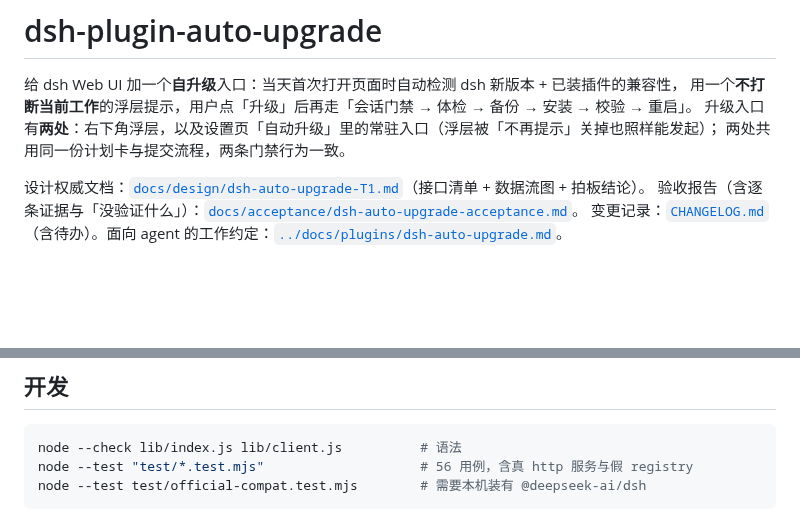
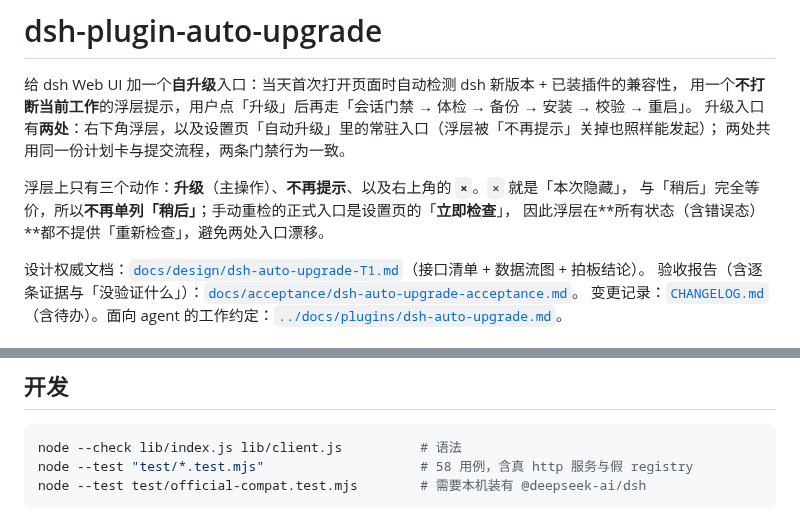
Before and after one commit to guraul/self-dsh-plugins, a Markdown page: dsh-auto-upgrade/README.md, 2 parts joined by grey strips. Drawn GitHub-style; blank space fills up the shorter version.

Commit message:
feat(overlay): 去掉「稍后」「重新检查」按钮，× 即本次隐藏（#15）

````diff
--- a/dsh-auto-upgrade/README.md
+++ b/dsh-auto-upgrade/README.md
@@ -4,6 +4,10 @@
 用一个**不打断当前工作**的浮层提示，用户点「升级」后再走「会话门禁 → 体检 → 备份 → 安装 → 校验 → 重启」。
 升级入口有**两处**：右下角浮层，以及设置页「自动升级」里的常驻入口（浮层被「不再提示」关掉也照样能发起）；
 两处共用同一份计划卡与提交流程，两条门禁行为一致。
+
+浮层上只有三个动作：**升级**（主操作）、**不再提示**、以及右上角的 **`×`**。`×` 就是「本次隐藏」，
+与「稍后」完全等价，所以**不再单列「稍后」**；手动重检的正式入口是设置页的「**立即检查**」，
+因此浮层在**所有状态（含错误态）**都不提供「重新检查」，避免两处入口漂移。
 
 设计权威文档：[`docs/design/dsh-auto-upgrade-T1.md`](./docs/design/dsh-auto-upgrade-T1.md)（接口清单 + 数据流图 + 拍板结论）。
 验收报告（含逐条证据与「没验证什么」）：[`docs/acceptance/dsh-auto-upgrade-acceptance.md`](./docs/acceptance/dsh-auto-upgrade-acceptance.md)。
@@ -69,7 +73,7 @@ package.json）推出**宿主此刻真正执行的** `dsh-app-boot` 绝对路径
 
 ```sh
 node --check lib/index.js lib/client.js          # 语法
-node --test "test/*.test.mjs"                    # 56 用例，含真 http 服务与假 registry
+node --test "test/*.test.mjs"                    # 58 用例，含真 http 服务与假 registry
 node --test test/official-compat.test.mjs        # 需要本机装有 @deepseek-ai/dsh
 ```
 
````
Also changed, not shown: docs/plugins/dsh-auto-upgrade.md (+4 -0 lines), dsh-auto-upgrade/CHANGELOG.md (+5 -0 lines), dsh-auto-upgrade/docs/screenshots/overlay-vs-official.png, dsh-auto-upgrade/docs/screenshots/overlay.png, 3 other files.
